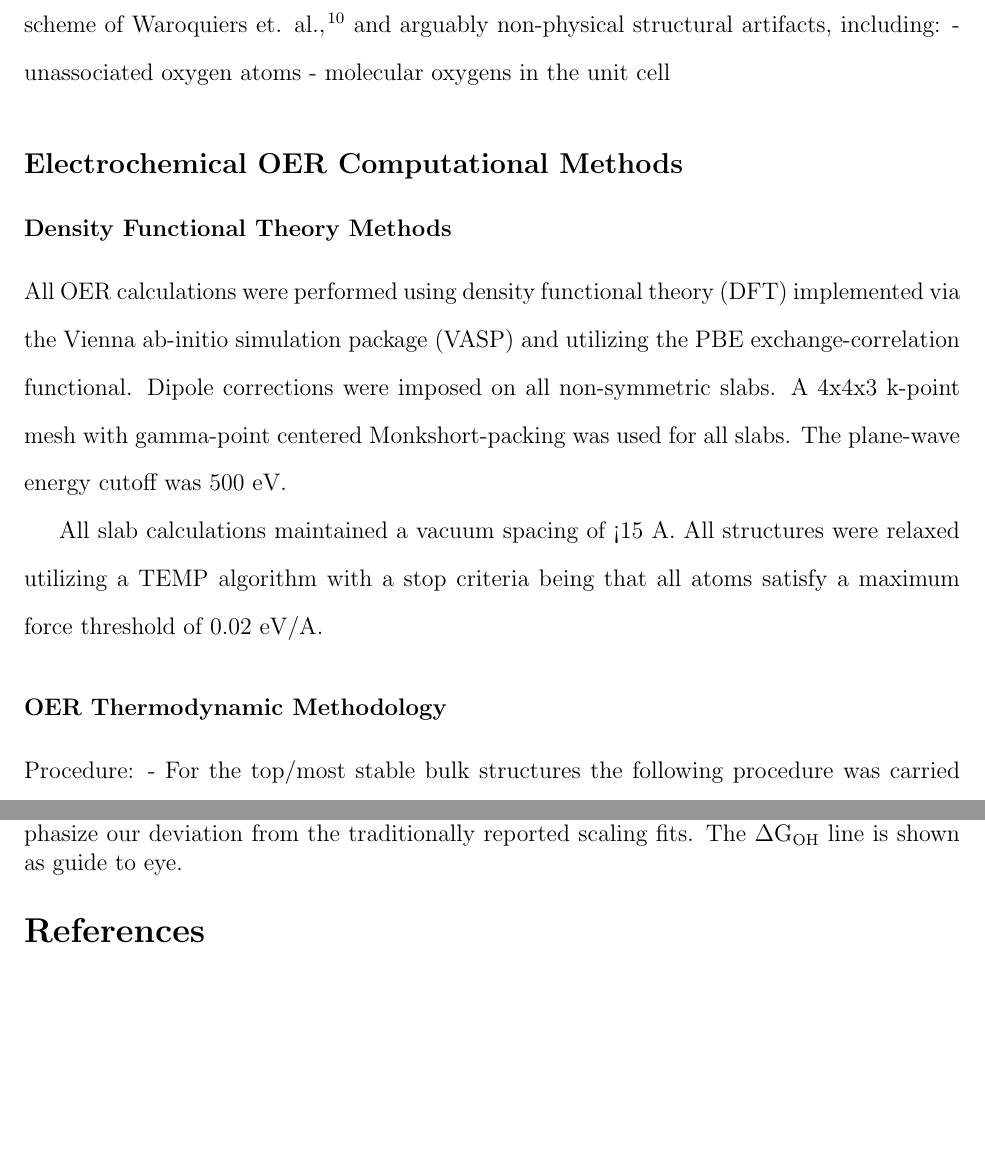
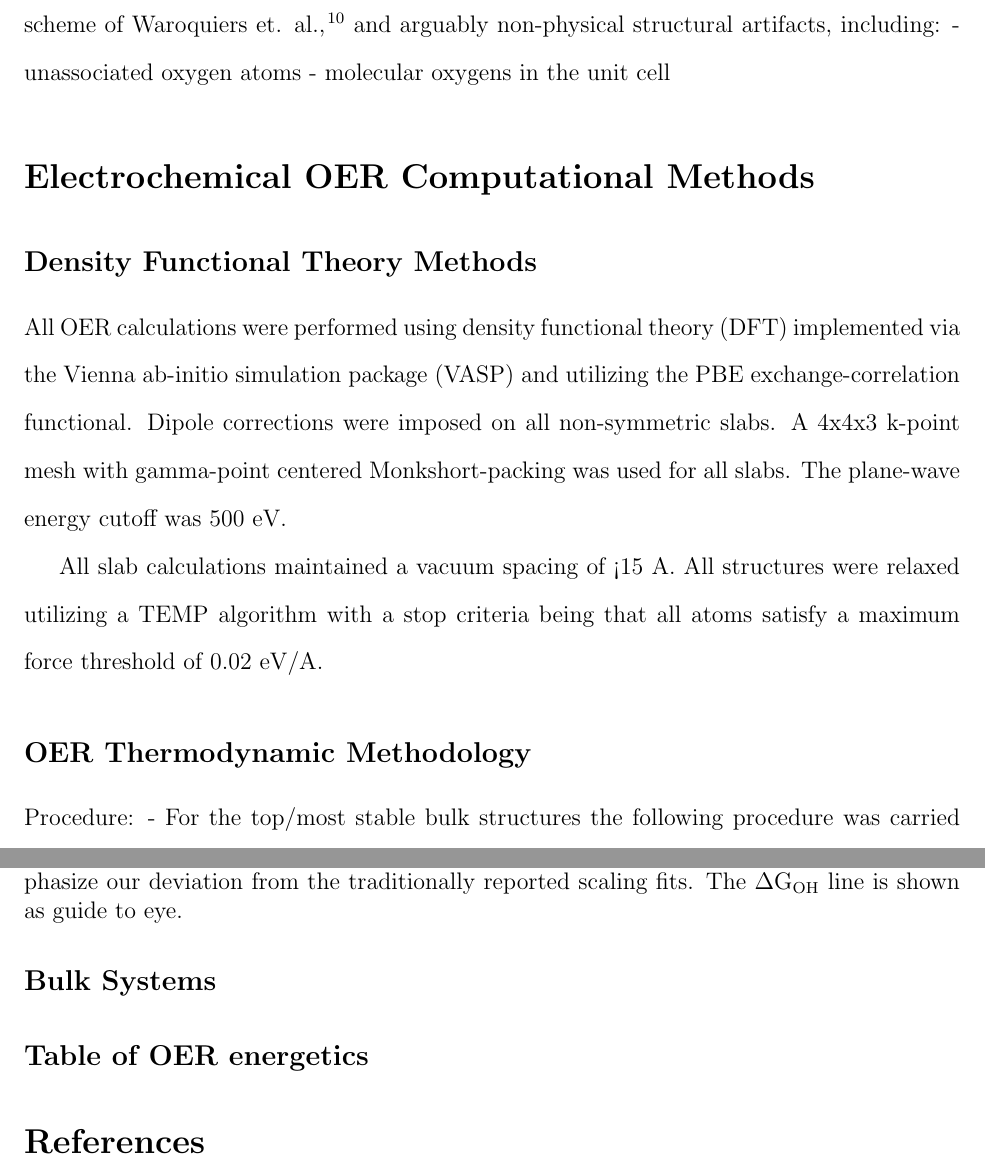
Before and after one commit to flash-jaehyun/PAPER_IrOx_Active_Learning_OER, a LaTeX paper (00_main_manuscript.tex, which reads 03_sections/04_00_SI.tex): two parts of pages 17 and 19 of 22, joined at a grey line, cut so that both start at the same text, the shorter picture padded with empty space. Compiled offline with pdfLaTeX.

Commit message:
Updates to SI structure

```diff
--- a/03_sections/04_00_SI.tex
+++ b/03_sections/04_00_SI.tex
@@ -64,11 +68,21 @@ Several esoteric structural features were found in the DFT optimized structures
 %
 % __|
 
+% __|
+
+
 % #############################################################################
-\subsection{Electrochemical OER Computational Methods}  % #####################
+\section{Electrochemical OER Computational Methods}  % ########################
 % #############################################################################
+%
+% #############################################################################
+% | - Electrochemical OER Computational Methods
 
-\subsubsection{Density Functional Theory Methods}
+% %%%%%%%%%%%%%%%%%%%%%%%%%%%%%%%%%%%%%%%%%%%%%%%%%%%%%%%%%%%%%%%%%%%%%%%%%%%%%
+\subsection{Density Functional Theory Methods}  % %%%%%%%%%%%%%%%%%%%%%%%%%%%%%
+% %%%%%%%%%%%%%%%%%%%%%%%%%%%%%%%%%%%%%%%%%%%%%%%%%%%%%%%%%%%%%%%%%%%%%%%%%%%%%
+%
+% %%%%%%%%%%%%%%%%%%%%%%%%%%%%%%%%%%%%%%%%%%%%%%%%%%%%%%%%%%%%%%%%%%%%%%%%%%%%%
 % | - Density Functional Theory Methods
 % Get VASP #REF in the ex. word doc. that @Michal shared with me
 All OER calculations were performed using density functional theory (DFT) implemented via the Vienna ab-initio simulation package (VASP) and utilizing the PBE exchange-correlation functional.
@@ -85,7 +99,13 @@ All slab calculations maintained a vacuum spacing of <15 A.
 All structures were relaxed utilizing a TEMP algorithm with a stop criteria being that all atoms satisfy a maximum force threshold of 0.02 eV/A.
 % __|
 
-\subsubsection{OER Thermodynamic Methodology}
+
+
+% %%%%%%%%%%%%%%%%%%%%%%%%%%%%%%%%%%%%%%%%%%%%%%%%%%%%%%%%%%%%%%%%%%%%%%%%%%%%%
+\subsection{OER Thermodynamic Methodology}  % %%%%%%%%%%%%%%%%%%%%%%%%%%%%%%%%%
+% %%%%%%%%%%%%%%%%%%%%%%%%%%%%%%%%%%%%%%%%%%%%%%%%%%%%%%%%%%%%%%%%%%%%%%%%%%%%%
+%
+% %%%%%%%%%%%%%%%%%%%%%%%%%%%%%%%%%%%%%%%%%%%%%%%%%%%%%%%%%%%%%%%%%%%%%%%%%%%%%
 % | - OER Thermodynamic Methodology
 Procedure:
 - For the top/most stable bulk structures the following procedure was carried out
@@ -168,11 +191,28 @@ The \DGOH line is  shown as guide to eye.
 % __|
 
 
-% | - Bulk systems
+
+% %%%%%%%%%%%%%%%%%%%%%%%%%%%%%%%%%%%%%%%%%%%%%%%%%%%%%%%%%%%%%%%%%%%%%%%%%%%%%
+\subsection{Bulk Systems}  % %%%%%%%%%%%%%%%%%%%%%%%%%%%%%%%%%%%%%%%%%%%%%%%%%%
+% %%%%%%%%%%%%%%%%%%%%%%%%%%%%%%%%%%%%%%%%%%%%%%%%%%%%%%%%%%%%%%%%%%%%%%%%%%%%%
+%
+% %%%%%%%%%%%%%%%%%%%%%%%%%%%%%%%%%%%%%%%%%%%%%%%%%%%%%%%%%%%%%%%%%%%%%%%%%%%%%
+% %%%%%%%%%%%%%%%%%%%%%%%%%%%%%%%%%%%%%%%%%%%%%%%%%%%%%%%%%%%%%%%%%%%%%%%%%%%%%
+% | - Bulk Systems
 % Formation energies of 4 polymorphs
 
 % __|
 
+
+
+% %%%%%%%%%%%%%%%%%%%%%%%%%%%%%%%%%%%%%%%%%%%%%%%%%%%%%%%%%%%%%%%%%%%%%%%%%%%%%
+\subsection{Table of OER energetics}  % %%%%%%%%%%%%%%%%%%%%%%%%%%%%%%%%%%%%%%%
+% %%%%%%%%%%%%%%%%%%%%%%%%%%%%%%%%%%%%%%%%%%%%%%%%%%%%%%%%%%%%%%%%%%%%%%%%%%%%%
+%
+% %%%%%%%%%%%%%%%%%%%%%%%%%%%%%%%%%%%%%%%%%%%%%%%%%%%%%%%%%%%%%%%%%%%%%%%%%%%%%
+% %%%%%%%%%%%%%%%%%%%%%%%%%%%%%%%%%%%%%%%%%%%%%%%%%%%%%%%%%%%%%%%%%%%%%%%%%%%%%
 % | - Table of OER energetics
 
 % __|
+
+% __|
```
Also changed, not shown: 03_sections/04_00_SI.tex (23 more changed lines).
